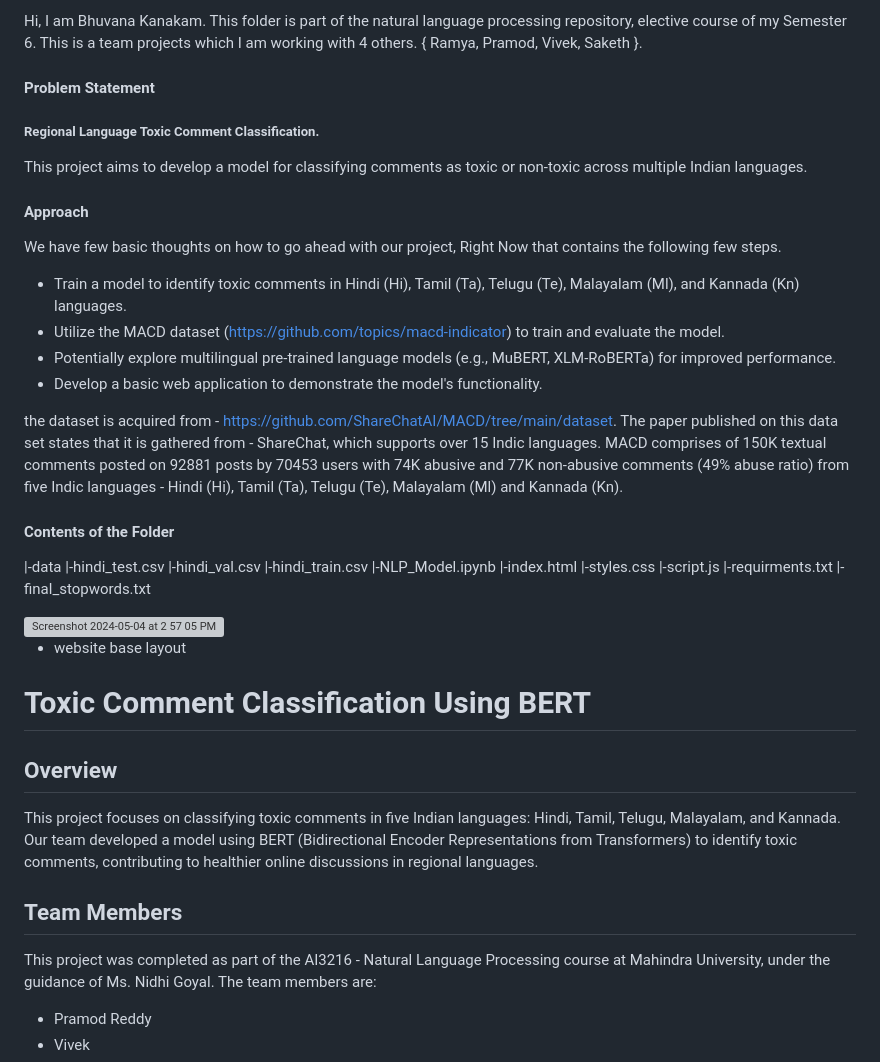
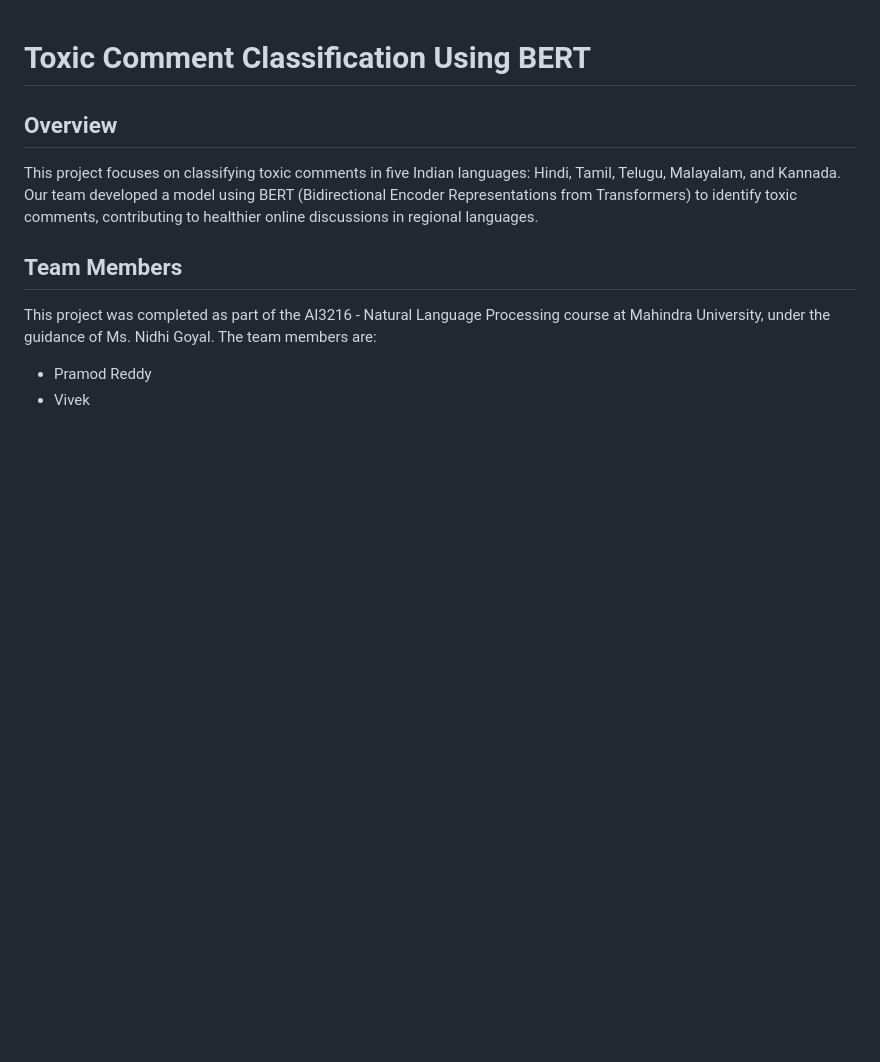
Before and after one commit to bhuvanakanakam/natural_language_processing, a Markdown page: project/readme.md, the part around the change. Rendered like a GitHub page; blank space fills up the shorter version; grey boxes are pictures that could not be loaded.

```diff
--- a/project/readme.md
+++ b/project/readme.md
@@ -1,45 +1,3 @@
-Hi, I am Bhuvana Kanakam. This folder is part of the natural language processing repository, elective course of my Semester 6. This is a team projects which I am working with 4 others. { Ramya, Pramod, Vivek, Saketh }.
-
-#### Problem Statement
-##### Regional Language Toxic Comment Classification.
-This project aims to develop a model for classifying comments as toxic or non-toxic across multiple Indian languages.
-
-#### Approach
-
-We have few basic thoughts on how to go ahead with our project, Right Now that contains the following few steps.
-- Train a model to identify toxic comments in Hindi (Hi), Tamil (Ta), Telugu (Te), Malayalam (Ml), and Kannada (Kn) languages.
-- Utilize the MACD dataset (https://github.com/topics/macd-indicator) to train and evaluate the model.
-- Potentially explore multilingual pre-trained language models (e.g., MuBERT, XLM-RoBERTa) for improved performance.
-- Develop a basic web application to demonstrate the model's functionality.
-
-the dataset is acquired from - https://github.com/ShareChatAI/MACD/tree/main/dataset. The paper published on this data set states that it is gathered from - ShareChat, which supports over 15 Indic languages. MACD comprises of 150K textual comments posted on 92881 posts by 70453 users with 74K abusive and 77K non-abusive comments (49% abuse ratio) from five Indic languages - Hindi (Hi), Tamil (Ta), Telugu (Te), Malayalam (Ml) and Kannada (Kn).
-
-#### Contents of the Folder
-|-data
-  |-hindi_test.csv
-  |-hindi_val.csv
-  |-hindi_train.csv
-|-NLP_Model.ipynb
-|-index.html
-|-styles.css
-|-script.js
-|-requirments.txt
-|-final_stopwords.txt
-
-
-
-<img width="1226" alt="Screenshot 2024-05-04 at 2 57 05 PM" src="https://github.com/bhuvanakanakam/natural_language_processing/assets/116140522/14212e68-519f-470f-be40-1e87400c0367">
-
-
-
-
-
-
-
-
-
-- website base layout
-
 # Toxic Comment Classification Using BERT
 
 ## Overview
```
